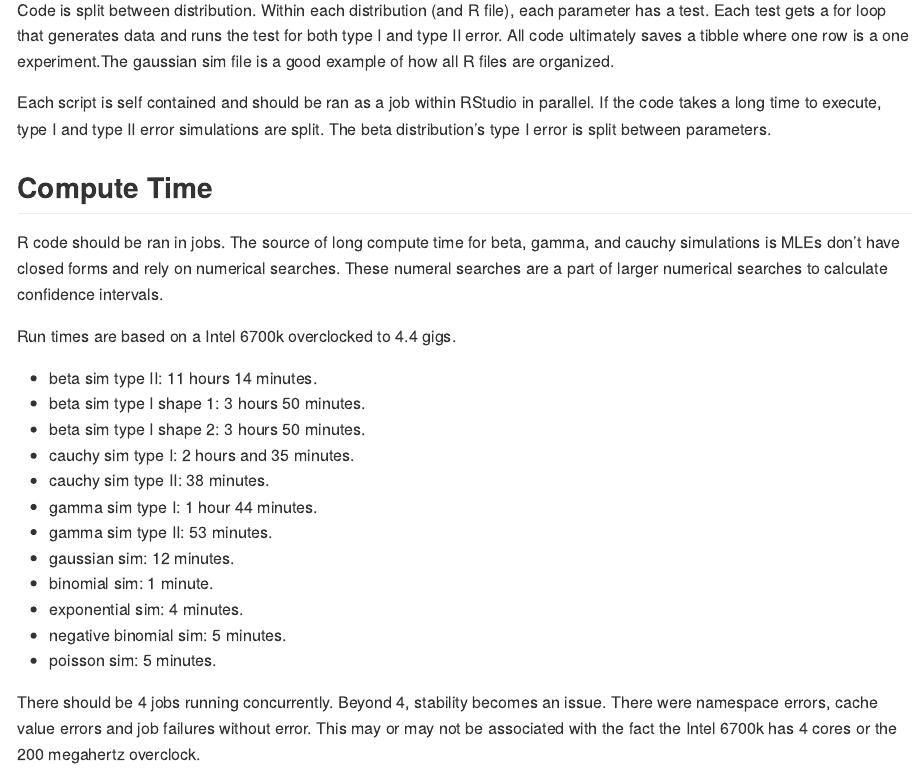
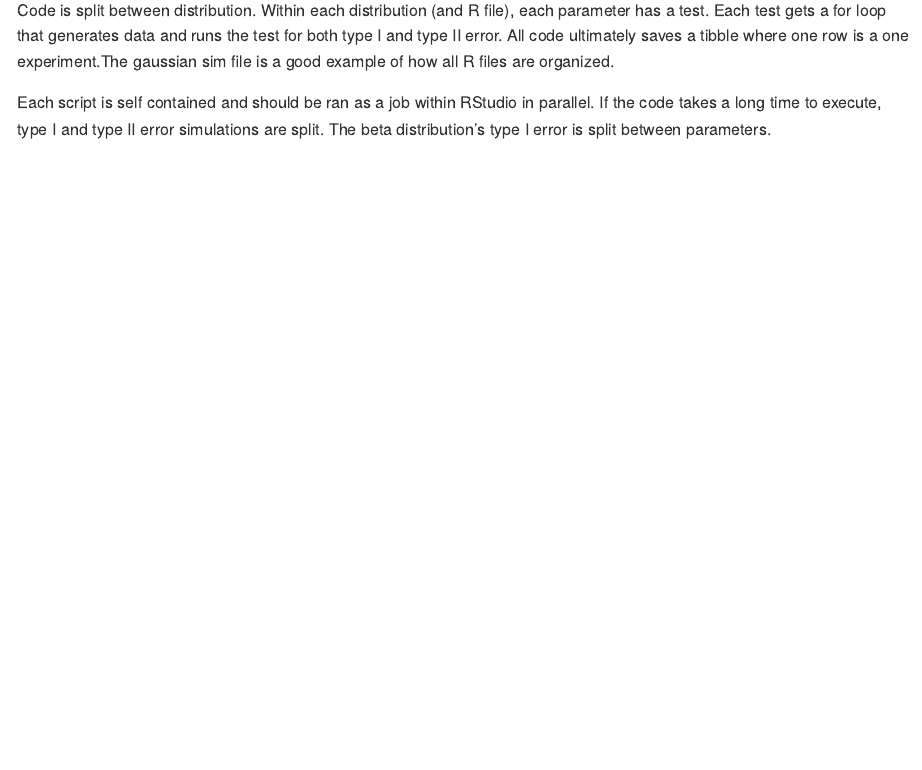
Before and after one commit to gmcmacran/TypeOneTypeTwoSim, an R Markdown document (R Code/README.Rmd): the page in a window 1100 px wide, from 90 px down. The pictures show the output file R Code/README.md that the author committed with the source, drawn offline in the style of GitHub.

Commit message:
remove run times

```diff
--- a/R Code/README.Rmd
+++ b/R Code/README.Rmd
@@ -22,24 +22,3 @@ knitr::opts_chunk$set(echo = TRUE)
 Code is split between distribution. Within each distribution (and R file), each parameter has a test. Each test gets a for loop that generates data and runs the test for both type I and type II error. All code ultimately saves a tibble where one row is a one experiment.The gaussian sim file is a good example of how all R files are organized.
 
 Each script is self contained and should be ran as a job within RStudio in parallel. If the code takes a long time to execute, type I and type II error simulations are split. The beta distribution's type I error is split between parameters.
-
-## Compute Time
-
-R code should be ran in jobs. The source of long compute time for beta, gamma, and cauchy simulations is MLEs don't have closed forms and rely on numerical searches. These numeral searches are a part of larger numerical searches to calculate confidence intervals.
-
-Run times are based on a Intel 6700k overclocked to 4.4 gigs.
-
-* beta sim type II: 11 hours 14 minutes.
-* beta sim type I shape 1: 3 hours 50 minutes.
-* beta sim type I shape 2: 3 hours 50 minutes.
-* cauchy sim type I: 2 hours and 35 minutes.
-* cauchy sim type II: 38 minutes.
-* gamma sim type I: 1 hour 44 minutes.
-* gamma sim type II: 53 minutes.
-* gaussian sim: 12 minutes.
-* binomial sim: 1 minute.
-* exponential sim: 4 minutes.
-* negative binomial sim: 5 minutes.
-* poisson sim: 5 minutes.
-
-There should be 4 jobs running concurrently. Beyond 4, stability becomes an issue. There were namespace errors, cache value errors and job failures without error. This may or may not be associated with the fact the Intel 6700k has 4 cores or the 200 megahertz overclock.
```
Also changed, not shown: R Code/README.md.
